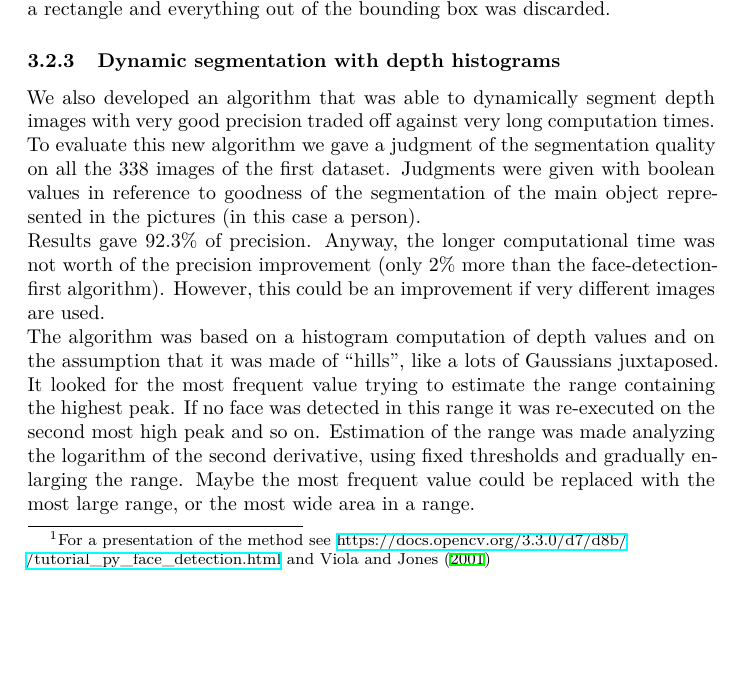
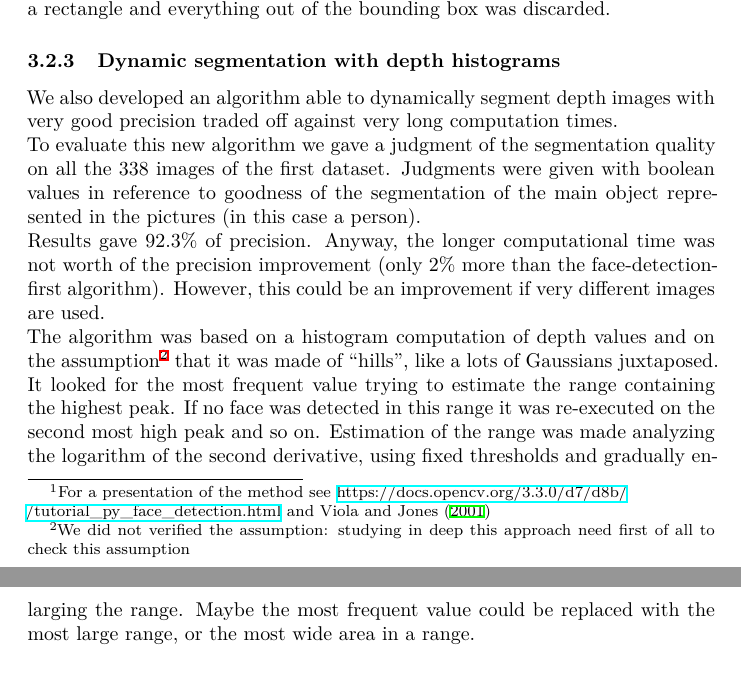
Before and after one commit to 00sapo/face_recognition, a LaTeX paper (report/report.tex): part of page 5 of 9 before the commit and two parts of pages 5 and 6 of 9 after it, the two joined at a grey line, cut so that both start at the same text, the shorter picture padded with empty space. Compiled offline with XeLaTeX.

Commit message:
added footnote

```diff
--- a/report/report.tex
+++ b/report/report.tex
@@ -178,11 +178,13 @@ After \textit{k}-means was applied all the background was removed, but many outl
 We traversed the image as a graph to find the connected components using \verb|connectedComponentsWithStats()| function from OpenCV. Only the component with the second maximum area was considered (the first should be the background): it was approximated with a rectangle and everything out of the bounding box was discarded.
 
 \subsubsection{Dynamic segmentation with depth histograms}
-We also developed an algorithm that was able to dynamically segment depth images with very good precision traded off against very long computation times. \\
+We also developed an algorithm able to dynamically segment depth images with very good precision traded off against very long computation times. \\
 To evaluate this new algorithm we gave a judgment of the segmentation quality on all the 338 images of the first dataset. Judgments were given with boolean values in reference to goodness of the segmentation of the main object represented in the pictures (in this case a person).	\\
 Results gave 92.3\% of precision. Anyway, the longer computational time was not worth of the precision improvement (only 2\% more than the face-detection-first algorithm). However, this could be an improvement if very different images are used. \\
 The algorithm was based on a histogram computation of depth values and on the
-assumption that it was made of ``hills'', like a lots of Gaussians juxtaposed.
+assumption\footnote{We did not verified the assumption: studying in deep
+this approach need first of all to check this assumption} that it was made of
+``hills'', like a lots of Gaussians juxtaposed.
 It looked for the most frequent value trying to estimate the range containing
 the highest peak. If no face was detected in this range it was re-executed on
 the second most high peak and so on. Estimation of the range was made
```
